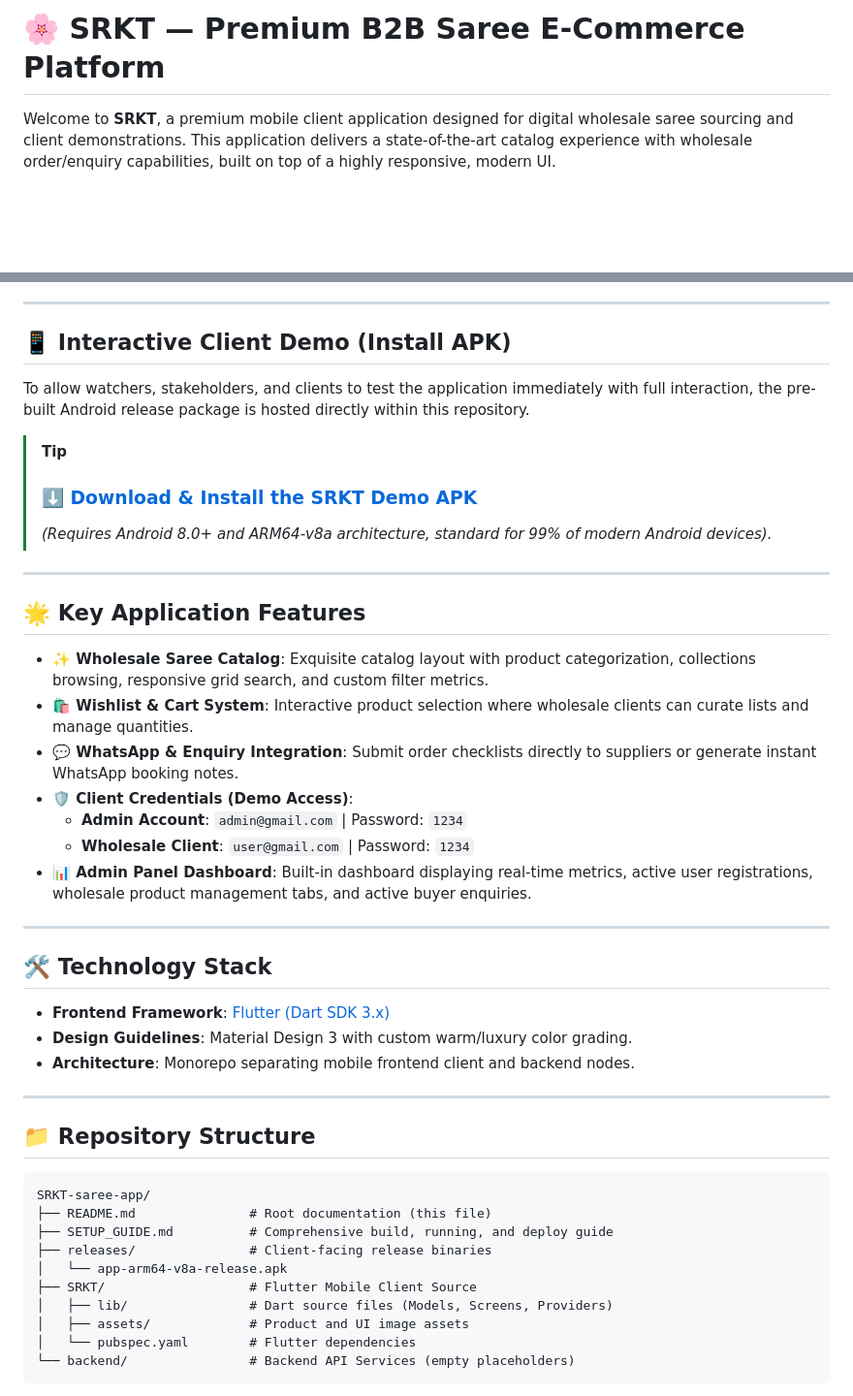
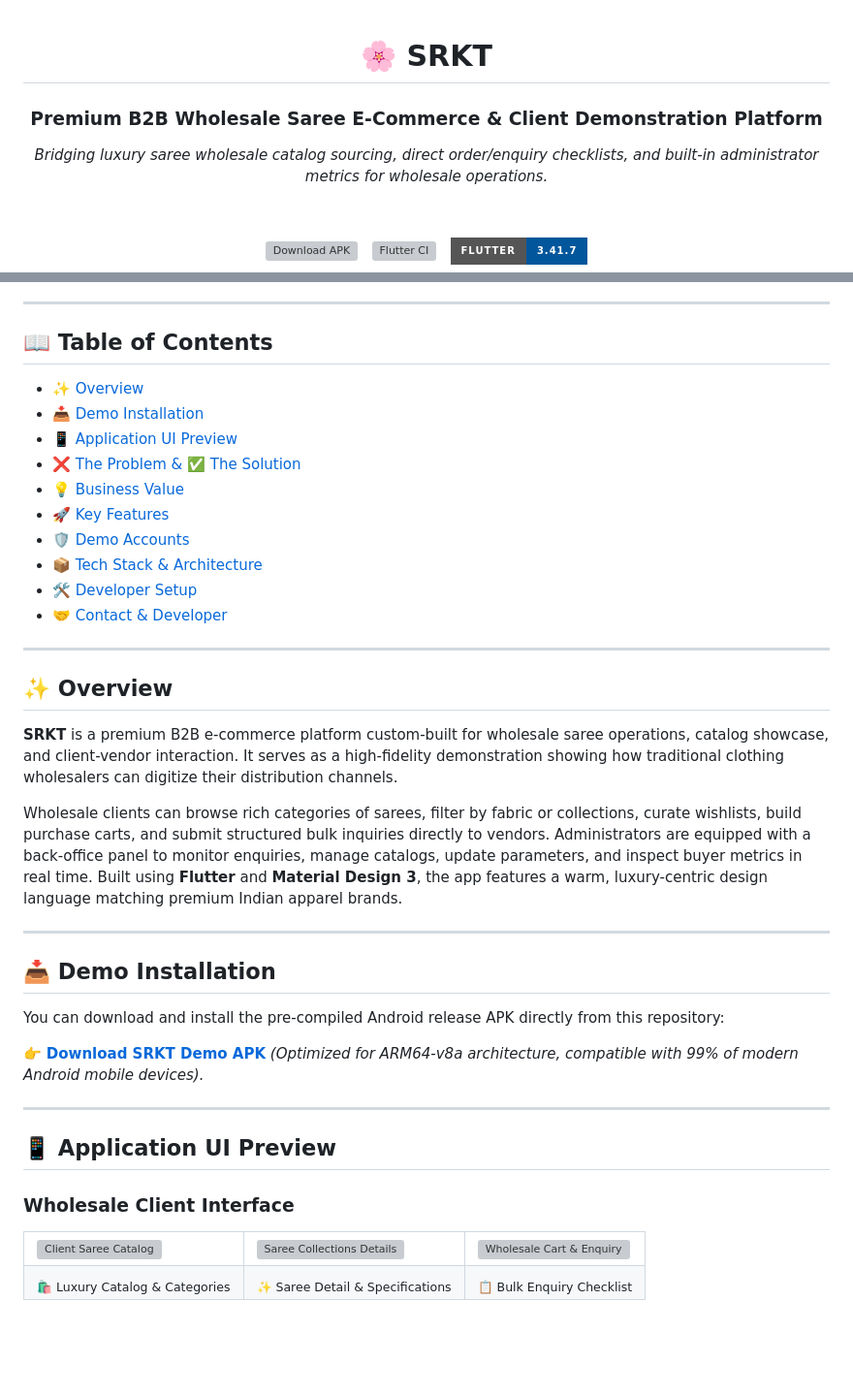
Before and after one commit to CoderGUY47/SRKT-saree-app, a Markdown page: README.md, 2 parts joined by grey strips. Shown at 97% size. GitHub-like rendering; badges without logos; blank space fills up the shorter version; grey boxes are pictures that could not be loaded.

Commit message:
docs: restructure README using premium template and add UI preview tables

````diff
--- a/README.md
+++ b/README.md
@@ -1,3 +1,16 @@
-# 🌸 SRKT — Premium B2B Saree E-Commerce Platform
+<div align="center">
 
-Welcome to **SRKT**, a premium mobile client application designed for digital wholesale saree sourcing and client demonstrations. This application delivers a state-of-the-art catalog experience with wholesale order/enquiry capabilities, built on top of a highly responsive, modern UI.
+# 🌸 SRKT
+
+### Premium B2B Wholesale Saree E-Commerce & Client Demonstration Platform
+
+*Bridging luxury saree wholesale catalog sourcing, direct order/enquiry checklists, and built-in administrator metrics for wholesale operations.*
+
+&nbsp;
+
+[![Download APK](https://img.shields.io/badge/📥_Download_APK-releases%2Fapp--arm64--v8a--release.apk-700D28?style=for-the-badge)](https://github.com/CoderGUY47/SRKT-saree-app/raw/main/releases/app-arm64-v8a-release.apk)
+&nbsp;
+[![Flutter CI](https://img.shields.io/github/actions/workflow/status/CoderGUY47/SRKT-saree-app/flutter.yml?branch=main&style=for-the-badge&logo=github&label=FLUTTER%20CI)](https://github.com/CoderGUY47/SRKT-saree-app/actions)
+&nbsp;
+[![Flutter](https://img.shields.io/badge/Flutter-3.41.7-02569B?style=for-the-badge&logo=flutter&logoColor=white)](https://flutter.dev)
+
@@ -4,47 +18,57 @@ Welcome to **SRKT**, a premium mobile client application designed for digital wh
 
 ---
 
-## 📱 Interactive Client Demo (Install APK)
+## 📖 Table of Contents
 
-To allow watchers, stakeholders, and clients to test the application immediately with full interaction, the pre-built Android release package is hosted directly within this repository.
-
-> [!TIP]
-> ### [⬇️ Download & Install the SRKT Demo APK](https://github.com/CoderGUY47/SRKT-saree-app/raw/main/releases/app-arm64-v8a-release.apk)
-> *(Requires Android 8.0+ and ARM64-v8a architecture, standard for 99% of modern Android devices).*
+- [✨ Overview](#-overview)
+- [📥 Demo Installation](#-demo-installation)
+- [📱 Application UI Preview](#-application-ui-preview)
+- [❌ The Problem & ✅ The Solution](#-the-problem---the-solution)
+- [💡 Business Value](#-business-value)
+- [🚀 Key Features](#-key-features)
+- [🛡️ Demo Accounts](#-demo-accounts)
+- [📦 Tech Stack & Architecture](#-tech-stack--architecture)
+- [🛠️ Developer Setup](#️-developer-setup)
+- [🤝 Contact & Developer](#-contact--developer)
 
 ---
 
-## 🌟 Key Application Features
+## ✨ Overview
 
-* **✨ Wholesale Saree Catalog**: Exquisite catalog layout with product categorization, collections browsing, responsive grid search, and custom filter metrics.
-* **🛍️ Wishlist & Cart System**: Interactive product selection where wholesale clients can curate lists and manage quantities.
-* **💬 WhatsApp & Enquiry Integration**: Submit order checklists directly to suppliers or generate instant WhatsApp booking notes.
-* **🛡️ Client Credentials (Demo Access)**:
-  * **Admin Account**: `admin@gmail.com` | Password: `1234`
-  * **Wholesale Client**: `user@gmail.com` | Password: `1234`
-* **📊 Admin Panel Dashboard**: Built-in dashboard displaying real-time metrics, active user registrations, wholesale product management tabs, and active buyer enquiries.
+**SRKT** is a premium B2B e-commerce platform custom-built for wholesale saree operations, catalog showcase, and client-vendor interaction. It serves as a high-fidelity demonstration showing how traditional clothing wholesalers can digitize their distribution channels.
+
+Wholesale clients can browse rich categories of sarees, filter by fabric or collections, curate wishlists, build purchase carts, and submit structured bulk inquiries directly to vendors. Administrators are equipped with a back-office panel to monitor enquiries, manage catalogs, update parameters, and inspect buyer metrics in real time. Built using **Flutter** and **Material Design 3**, the app features a warm, luxury-centric design language matching premium Indian apparel brands.
 
 ---
 
-## 🛠️ Technology Stack
+## 📥 Demo Installation
 
-* **Frontend Framework**: [Flutter (Dart SDK 3.x)](https://flutter.dev)
-* **Design Guidelines**: Material Design 3 with custom warm/luxury color grading.
-* **Architecture**: Monorepo separating mobile frontend client and backend nodes.
+You can download and install the pre-compiled Android release APK directly from this repository:
+
+👉 **[Download SRKT Demo APK](https://github.com/CoderGUY47/SRKT-saree-app/raw/main/releases/app-arm64-v8a-release.apk)**
+*(Optimized for ARM64-v8a architecture, compatible with 99% of modern Android mobile devices).*
 
 ---
 
-## 📁 Repository Structure
+## 📱 Application UI Preview
 
-```
-SRKT-saree-app/
-├── README.md               # Root documentation (this file)
-├── SETUP_GUIDE.md          # Comprehensive build, running, and deploy guide
-├── releases/               # Client-facing release binaries
-│   └── app-arm64-v8a-release.apk
-├── SRKT/                   # Flutter Mobile Client Source
-│   ├── lib/                # Dart source files (Models, Screens, Providers)
-│   ├── assets/             # Product and UI image assets
-│   └── pubspec.yaml        # Flutter dependencies
-└── backend/                # Backend API Services (empty placeholders)
-```
+### Wholesale Client Interface
+<table>
+  <tr>
+    <td width="33.3%">
+      <img src="https://github.com/CoderGUY47/SRKT-saree-app/raw/main/SRKT/app-ui/client%20(1).jpg" alt="Client Saree Catalog" width="100%" style="border-radius:12px;border:1px solid #e2e8f0;" />
+    </td>
+    <td width="33.3%">
+      <img src="https://github.com/CoderGUY47/SRKT-saree-app/raw/main/SRKT/app-ui/client%20(2).jpg" alt="Saree Collections Details" width="100%" style="border-radius:12px;border:1px solid #e2e8f0;" />
+    </td>
+    <td width="33.3%">
+      <img src="https://github.com/CoderGUY47/SRKT-saree-app/raw/main/SRKT/app-ui/client%20(3).jpg" alt="Wholesale Cart & Enquiry" width="100%" style="border-radius:12px;border:1px solid #e2e8f0;" />
+    </td>
+  </tr>
+  <tr>
+    <td align="center"><sub>🛍️ Luxury Catalog & Categories</sub></td>
+    <td align="center"><sub>✨ Saree Detail & Specifications</sub></td>
+    <td align="center"><sub>📋 Bulk Enquiry Checklist</sub></td>
+  </tr>
+</table>
+
````
Also changed, not shown: other parts of README.md (+101 -10 lines).
